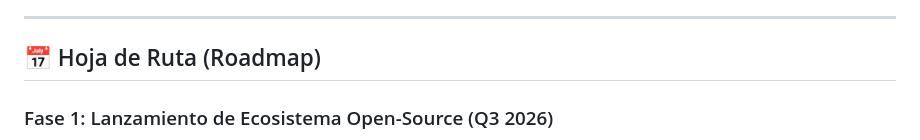
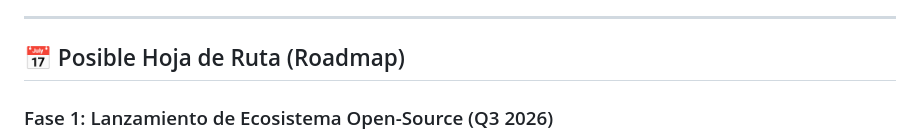
Before and after one commit to Huaritex/Hackathon-2026-YARVIZ, a Markdown page: README.md, the part around the change. GitHub-like rendering.

```diff
--- a/README.md
+++ b/README.md
@@ -150,7 +150,7 @@ YARVIZ opera mediante un modelo de negocio de **Suscripción y Descarga Digital
 
 ---
 
-## 📅 Hoja de Ruta (Roadmap)
+## 📅 Posible Hoja de Ruta (Roadmap)
 
 ### Fase 1: Lanzamiento de Ecosistema Open-Source (Q3 2026)
 * Liberación de planos 3D del chasis YARVIZ Pocket y Tapa Deslizable.
```
